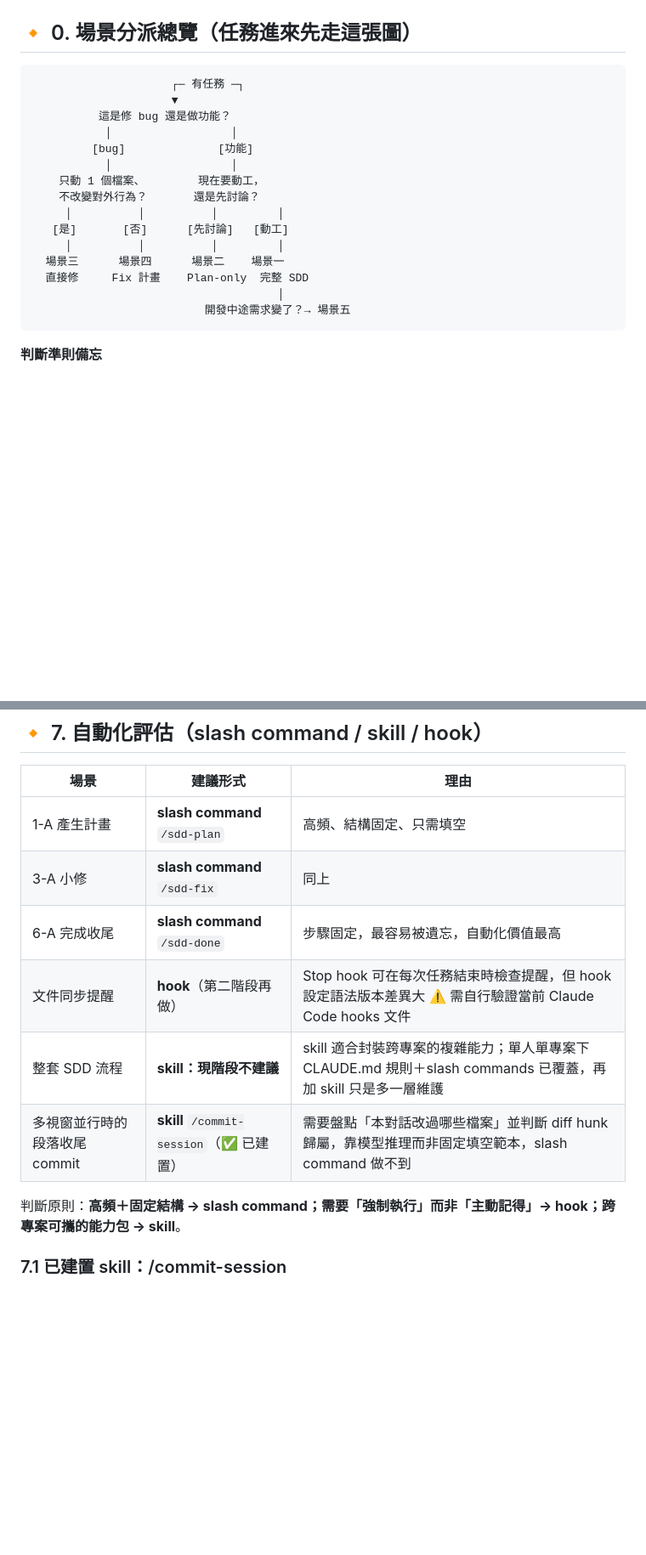
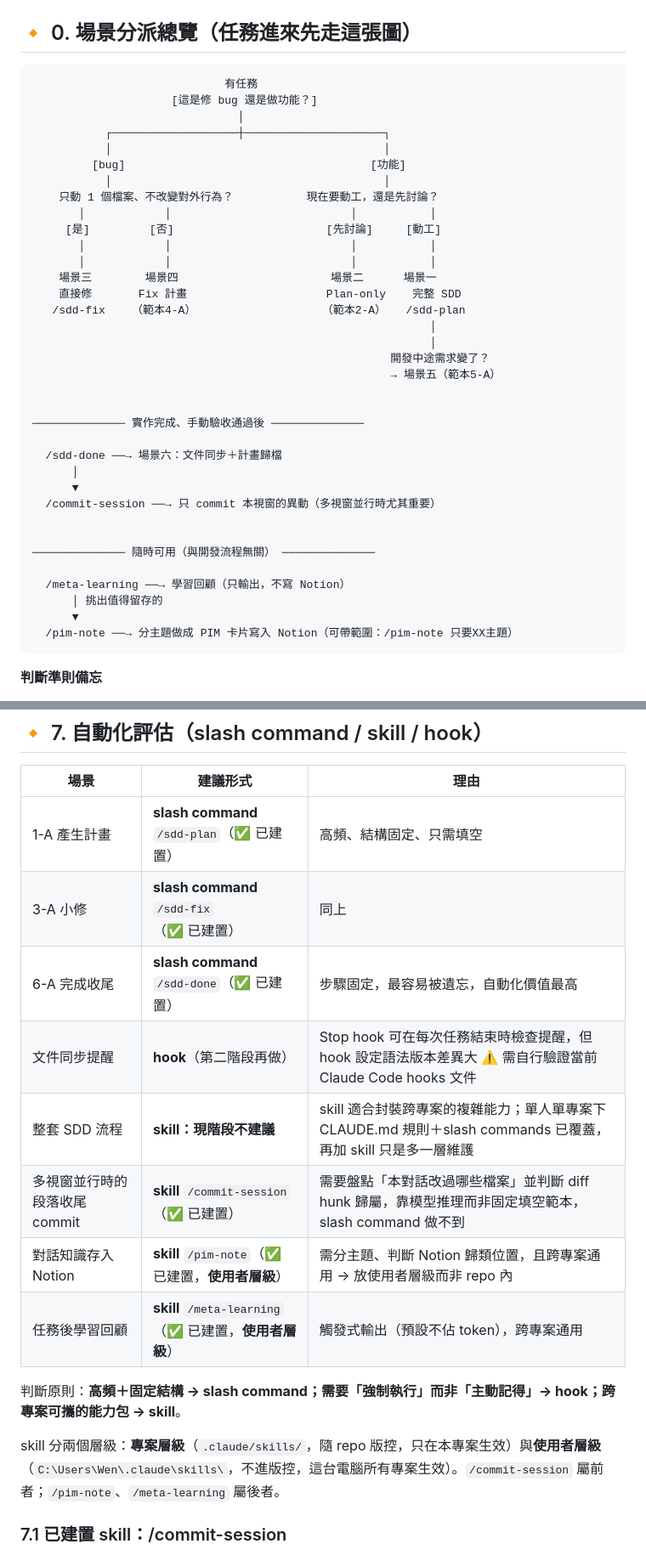
Before and after one commit to chiawen81/MyAI-chrome-extension, a Markdown page: docs/SDD-GUIDE.md, 2 parts joined by grey strips. Shown at 85% size. GitHub-like rendering; blank space fills up the shorter version.

Commit message:
docs(SDD): 場景分派流程圖加註指令鏈，第 7 節納入兩個使用者層級 skill
1. SDD-GUIDE.md 第 0 節場景分派總覽流程圖改版
  (1) 各場景加註對應指令（/sdd-fix、/sdd-plan）或範本編號
  (2) 新增「驗收後收尾」段：/sdd-done → /commit-session
  (3) 新增「隨時可用」段：/meta-learning → /pim-note（與開發流程無關）
2. 第 7 節自動化評估
  (1) 表格新增 /pim-note（對話知識分主題寫入 Notion）與 /meta-learning（任務後學習回顧）兩列
  (2) 補「專案層級 vs 使用者層級 skill」差異說明；此二 skill 定義檔在使用者層級，不隨本 repo 版控
  (3) 新增 7.2／7.3 小節：兩個 skill 的用途、觸發方式、行為摘要與注意事項
  (4) /sdd-plan、/sdd-fix、/sdd-done 補標「已建置」（.claude/commands/ 檔案實際存在）
3. CHANGELOG.md 補本次變更紀錄

Co-Authored-By: Claude Fable 5 <noreply@anthropic.com>

````diff
--- a/docs/SDD-GUIDE.md
+++ b/docs/SDD-GUIDE.md
@@ -18,21 +18,41 @@
 ## 🔸 0. 場景分派總覽（任務進來先走這張圖）
 
 ```
-                     ┌─ 有任務 ─┐
-                     ▼
-          這是修 bug 還是做功能？
-           │                  │
-         [bug]              [功能]
-           │                  │
-    只動 1 個檔案、        現在要動工，
-    不改變對外行為？       還是先討論？
-     │          │          │         │
-   [是]       [否]      [先討論]   [動工]
-     │          │          │         │
-  場景三      場景四      場景二    場景一
-  直接修     Fix 計畫    Plan-only  完整 SDD
-                                     │
-                          開發中途需求變了？→ 場景五
+                             有任務
+                     [這是修 bug 還是做功能？]
+                               │
+           ┌───────────────────┼─────────────────────┐
+           │                                         │
+         [bug]                                     [功能]
+           │                                         │
+    只動 1 個檔案、不改變對外行為？           現在要動工，還是先討論？
+       │            │                           │           │
+     [是]         [否]                       [先討論]     [動工]
+       │            │                           │           │
+       │            │                           │           │
+    場景三        場景四                       場景二      場景一
+    直接修       Fix 計畫                     Plan-only    完整 SDD
+   /sdd-fix    （範本4-A）                   （範本2-A）   /sdd-plan
+                                                            │
+                                                            │
+                                                      開發中途需求變了？
+                                                      → 場景五（範本5-A）
+
+
+────────────── 實作完成、手動驗收通過後 ──────────────
+
+  /sdd-done ──→ 場景六：文件同步＋計畫歸檔
+      │
+      ▼
+  /commit-session ──→ 只 commit 本視窗的異動（多視窗並行時尤其重要）
+
+
+────────────── 隨時可用（與開發流程無關） ──────────────
+
+  /meta-learning ──→ 學習回顧（只輸出，不寫 Notion）
+      │ 挑出值得留存的
+      ▼
+  /pim-note ──→ 分主題做成 PIM 卡片寫入 Notion（可帶範圍：/pim-note 只要XX主題）
 ```
 
 **判斷準則備忘**
@@ -203,14 +223,18 @@ CLAUDE.md 的同步規則會讓 Claude Code 在任務尾聲自動做，但**功
 
 | 場景 | 建議形式 | 理由 |
 |---|---|---|
-| 1-A 產生計畫 | **slash command** `/sdd-plan` | 高頻、結構固定、只需填空 |
-| 3-A 小修 | **slash command** `/sdd-fix` | 同上 |
-| 6-A 完成收尾 | **slash command** `/sdd-done` | 步驟固定，最容易被遺忘，自動化價值最高 |
+| 1-A 產生計畫 | **slash command** `/sdd-plan`（✅ 已建置） | 高頻、結構固定、只需填空 |
+| 3-A 小修 | **slash command** `/sdd-fix`（✅ 已建置） | 同上 |
+| 6-A 完成收尾 | **slash command** `/sdd-done`（✅ 已建置） | 步驟固定，最容易被遺忘，自動化價值最高 |
 | 文件同步提醒 | **hook**（第二階段再做） | Stop hook 可在每次任務結束時檢查提醒，但 hook 設定語法版本差異大 ⚠️ 需自行驗證當前 Claude Code hooks 文件 |
 | 整套 SDD 流程 | **skill：現階段不建議** | skill 適合封裝跨專案的複雜能力；單人單專案下 CLAUDE.md 規則＋slash commands 已覆蓋，再加 skill 只是多一層維護 |
 | 多視窗並行時的段落收尾 commit | **skill** `/commit-session`（✅ 已建置） | 需要盤點「本對話改過哪些檔案」並判斷 diff hunk 歸屬，靠模型推理而非固定填空範本，slash command 做不到 |
+| 對話知識存入 Notion | **skill** `/pim-note`（✅ 已建置，**使用者層級**） | 需分主題、判斷 Notion 歸類位置，且跨專案通用 → 放使用者層級而非 repo 內 |
+| 任務後學習回顧 | **skill** `/meta-learning`（✅ 已建置，**使用者層級**） | 觸發式輸出（預設不佔 token），跨專案通用 |
 
 判斷原則：**高頻＋固定結構 → slash command；需要「強制執行」而非「主動記得」→ hook；跨專案可攜的能力包 → skill**。
+
+skill 分兩個層級：**專案層級**（`.claude/skills/`，隨 repo 版控，只在本專案生效）與**使用者層級**（`C:\Users\Wen\.claude\skills\`，不進版控，這台電腦所有專案生效）。`/commit-session` 屬前者；`/pim-note`、`/meta-learning` 屬後者。
 
 ### 7.1 已建置 skill：/commit-session
 
````
Also changed, not shown: other parts of docs/SDD-GUIDE.md (+28 -0 lines), docs/CHANGELOG.md (+1 -0 lines).
